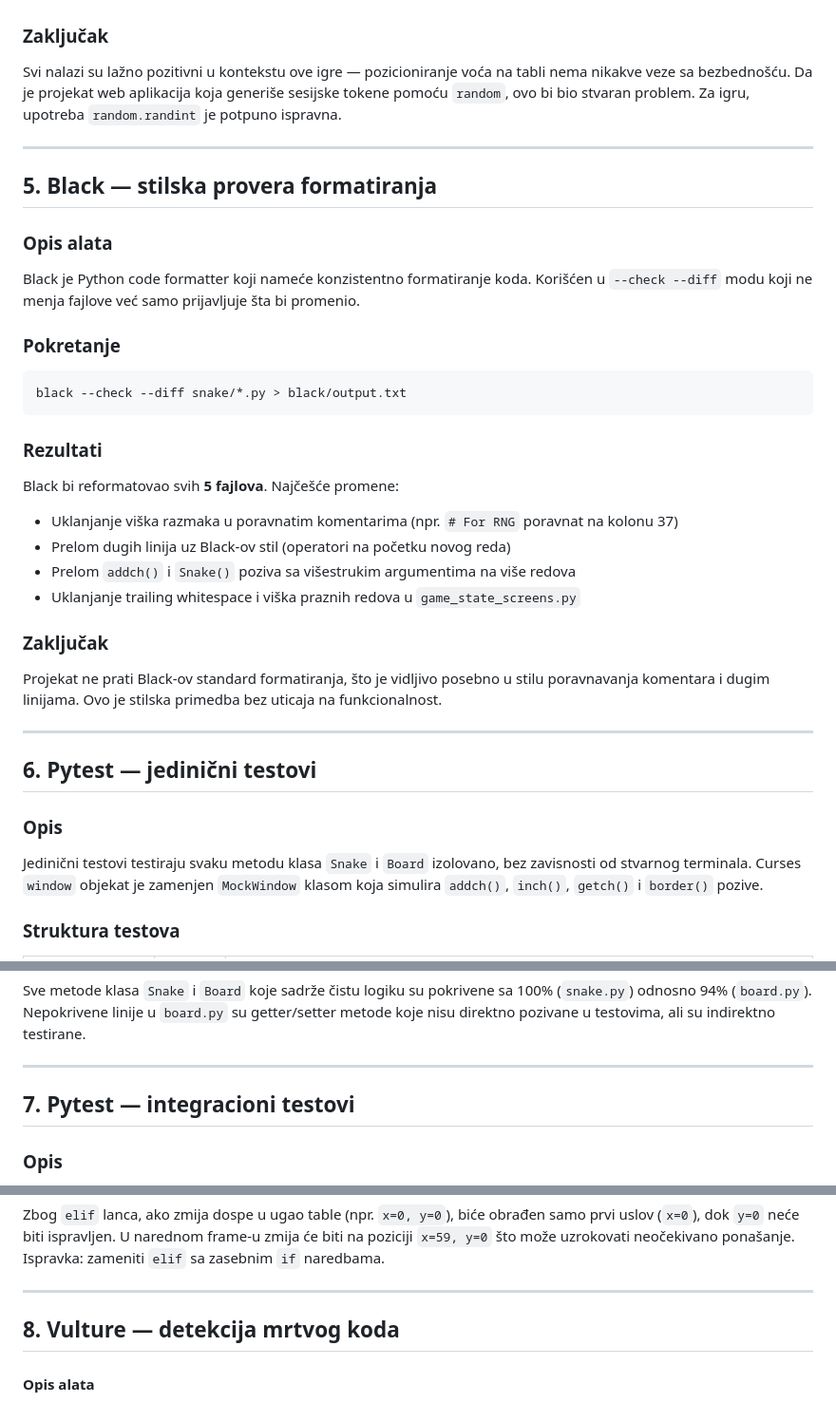
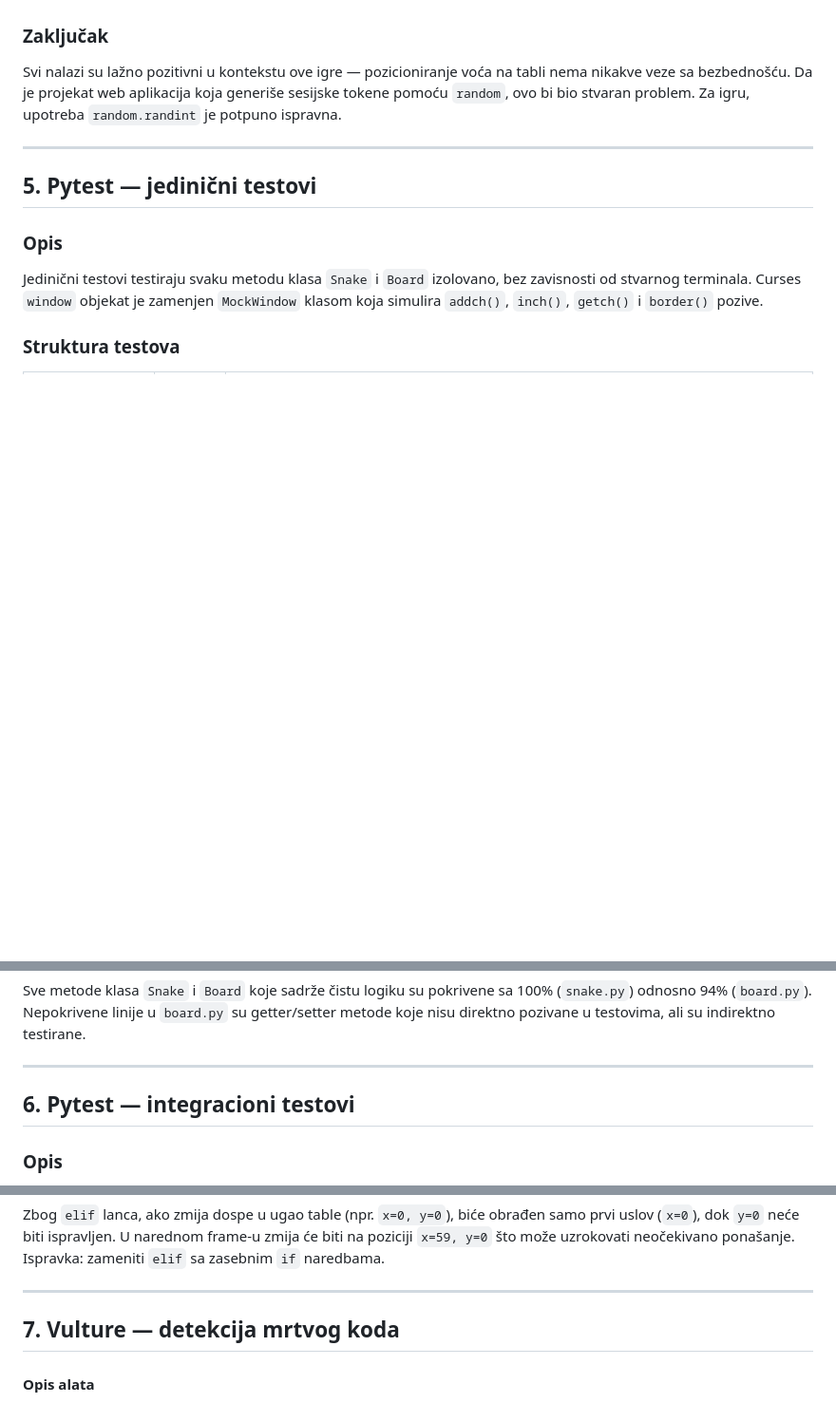
Before and after one commit to MATF-Software-Verification/2026_Analysis_OnlineBankingSystem2, a Markdown page: ProjectAnalysisReport.md, 3 parts joined by grey strips. Shown at 95% size. GitHub-like rendering; blank space fills up the shorter version.

````diff
--- a/ProjectAnalysisReport.md
+++ b/ProjectAnalysisReport.md
@@ -124,34 +124,7 @@ Svi nalazi su lažno pozitivni u kontekstu ove igre — pozicioniranje voća na
 
 ---
 
-## 5. Black — stilska provera formatiranja
-
-### Opis alata
-
-Black je Python code formatter koji nameće konzistentno formatiranje koda. Korišćen u `--check --diff` modu koji ne menja fajlove već samo prijavljuje šta bi promenio.
-
-### Pokretanje
-
-```bash
-black --check --diff snake/*.py > black/output.txt
-```
-
-### Rezultati
-
-Black bi reformatovao svih **5 fajlova**. Najčešće promene:
-
-- Uklanjanje viška razmaka u poravnatim komentarima (npr. `# For RNG` poravnat na kolonu 37)
-- Prelom dugih linija uz Black-ov stil (operatori na početku novog reda)
-- Prelom `addch()` i `Snake()` poziva sa višestrukim argumentima na više redova
-- Uklanjanje trailing whitespace i viška praznih redova u `game_state_screens.py`
-
-### Zaključak
-
-Projekat ne prati Black-ov standard formatiranja, što je vidljivo posebno u stilu poravnavanja komentara i dugim linijama. Ovo je stilska primedba bez uticaja na funkcionalnost.
-
----
-
-## 6. Pytest — jedinični testovi
+## 5. Pytest — jedinični testovi
 
 ### Opis
 
@@ -190,7 +163,7 @@ Sve metode klasa `Snake` i `Board` koje sadrže čistu logiku su pokrivene sa 10
 
 ---
 
-## 7. Pytest — integracioni testovi
+## 6. Pytest — integracioni testovi
 
 ### Opis
 
@@ -242,7 +215,7 @@ Zbog `elif` lanca, ako zmija dospe u ugao table (npr. `x=0, y=0`), biće obrađe
 
 ---
 
-## 8. Vulture — detekcija mrtvog koda
+## 7. Vulture — detekcija mrtvog koda
 
 #### Opis alata
 
````
Also changed, not shown: other parts of ProjectAnalysisReport.md (+2 -2 lines).
